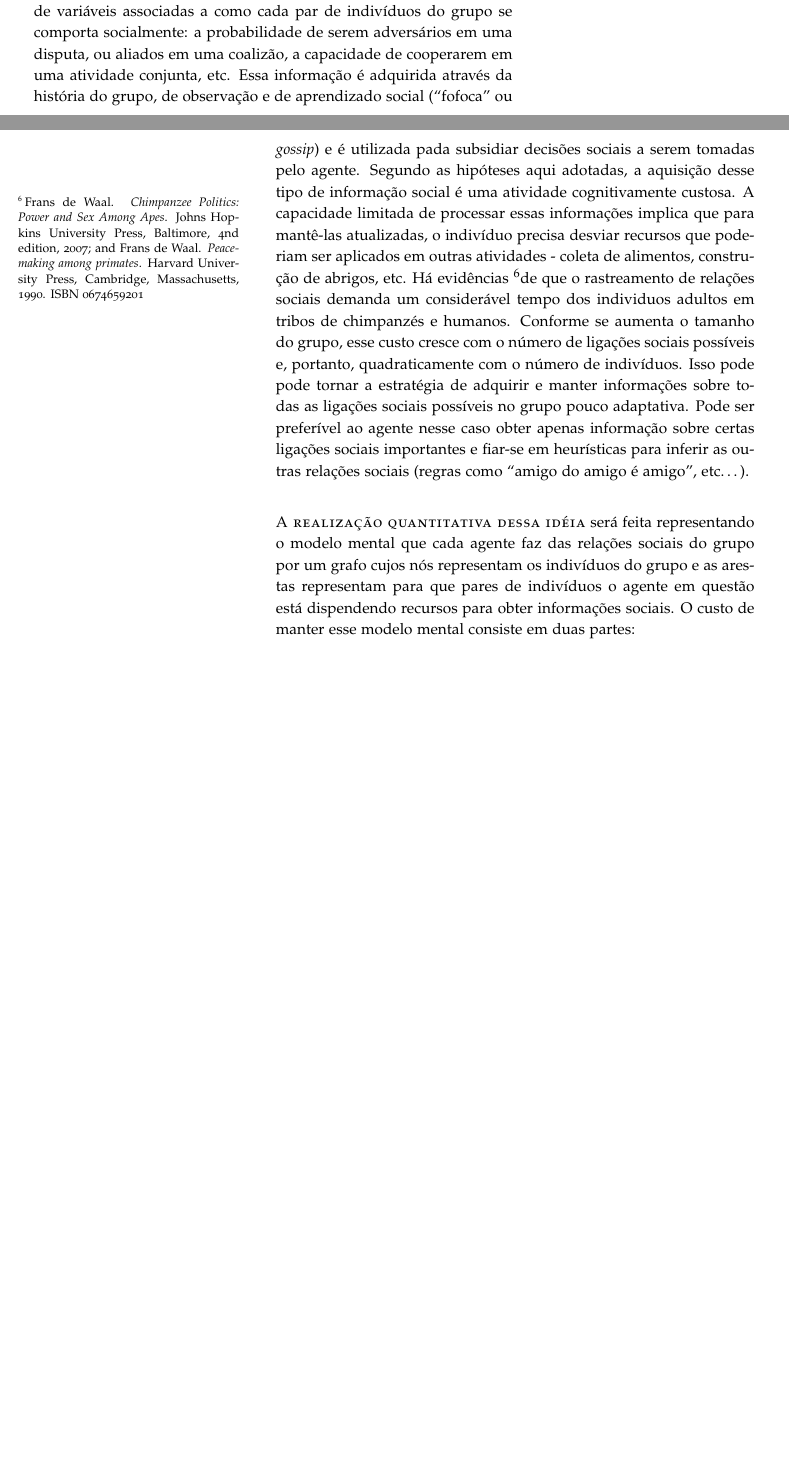
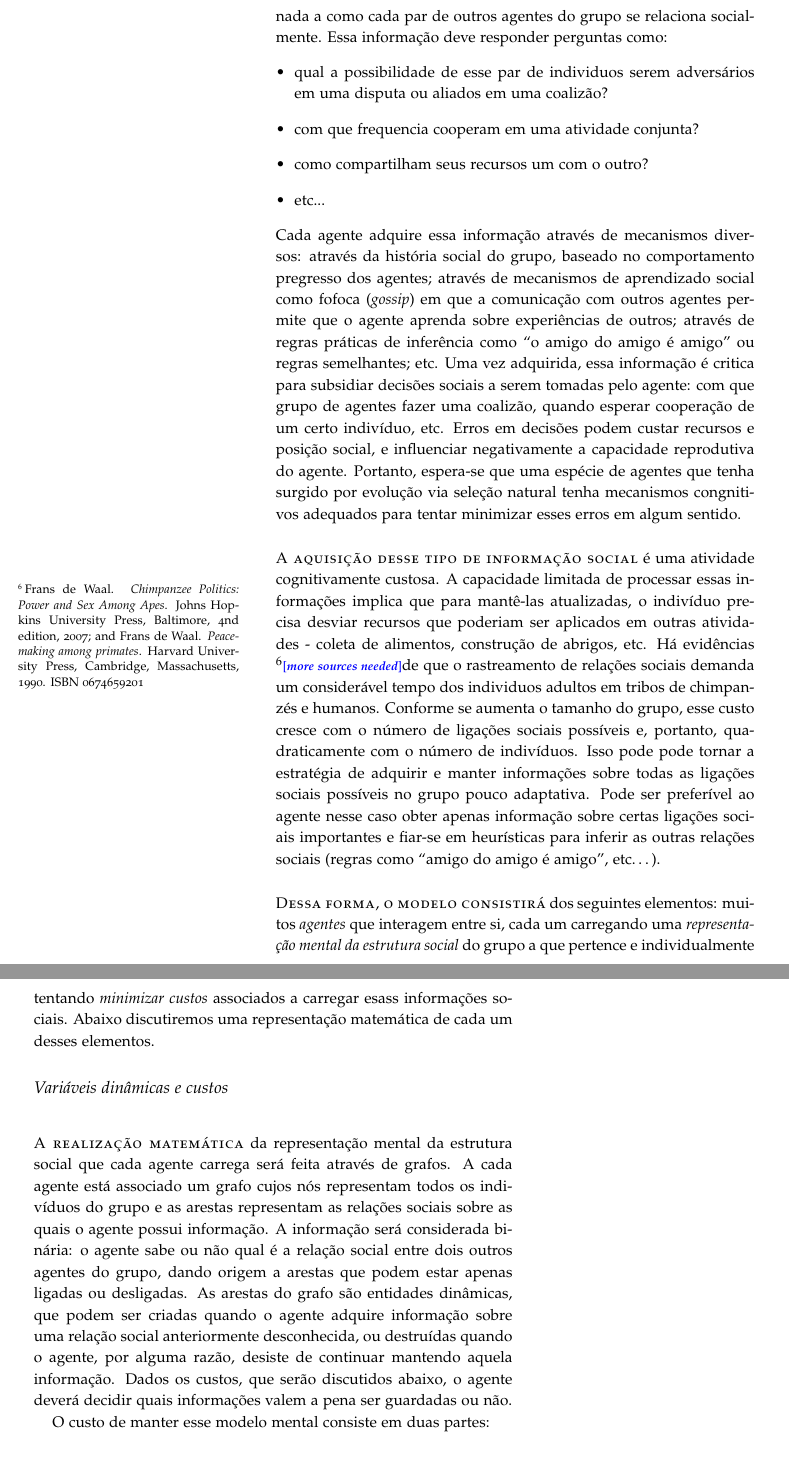
Before and after one commit to rcalsaverini/Thesis, a LaTeX book (main.tex, which reads tex/autoridade.tex): two parts of pages 43 and 44 of 57 before the commit and two parts of pages 44 and 45 of 59 after it, joined at a grey line, cut so that both start at the same text, the shorter picture padded with empty space. Compiled offline with pdfLaTeX.

Commit message:
secao 3.3.1 em qualidade E, fase de testes

```diff
--- a/tex/autoridade.tex
+++ b/tex/autoridade.tex
@@ -42,8 +36,28 @@ vez mais complexas e sugere um cenário em que o rápido crescimento na importâ
 
-\newthought{A capacidade do cérebro de processar relações sociais} é limitada. Considere um grupo de agentes dotados de certa capacidade cognitiva limitada e engajados em atividades sociais. Cada agente carrega um registro mental da informação que possui a respeito das relações sociais entre os membros do seu grupo. Essa informação consiste de variáveis associadas a como cada par de indivíduos do grupo se comporta socialmente: a probabilidade de serem adversários em uma disputa, ou aliados em uma coalizão, a capacidade de cooperarem em uma atividade conjunta, etc. Essa informação é adquirida através da história do grupo, de observação e de aprendizado social (``fofoca'' ou \textit{gossip}) e é utilizada pada subsidiar decisões sociais a serem tomadas pelo agente. Segundo as hipóteses aqui adotadas, a aquisição desse tipo de informação social é uma atividade cognitivamente custosa. A capacidade limitada de processar essas informações implica que para mantê-las atualizadas, o indivíduo precisa desviar recursos
-que poderiam ser aplicados em outras atividades - coleta de alimentos, construção de abrigos, etc. Há evidências \cite[-5em]{deWaal2007,deWaal1990}de que o rastreamento de relações sociais demanda um considerável tempo dos individuos adultos em tribos de chimpanzés e humanos. Conforme se aumenta o tamanho do grupo, esse custo cresce com o número de ligações sociais possíveis e, portanto, quadraticamente com o número de indivíduos. Isso pode pode tornar a estratégia de adquirir e manter informações sobre todas as ligações sociais possíveis no grupo pouco adaptativa. Pode ser preferível ao agente nesse caso obter apenas informação sobre certas ligações sociais importantes e fiar-se em heurísticas para inferir as outras relações sociais (regras como ``amigo do amigo é amigo'', etc\ldots{}).
+\newthought{O objetivo dessa seção é} descrever um modelo estatístico para a formação de estrutura social que seja tratável por técnicas comuns à mecânica estatística e teoria de informação e compatível com as informações experimentais descritas acima. O primeiro passo na descrição do modelo consiste na elaboração de uma dinâmica de comportamento para um conjunto de agentes hipotéticos, que será a dinâmica temporal microscópica que dará origem a um modelo mecânico-estatístico.
 
-\newthought{A realização quantitativa dessa idéia} será feita representando o modelo mental que cada agente faz das relações sociais do grupo por um grafo cujos nós representam os indivíduos do grupo e as arestas representam para que pares de indivíduos o agente em questão está dispendendo recursos para obter informações sociais. O custo de manter esse modelo mental consiste em duas partes:
+\newthought{Considere um grupo de agentes} dotados de certa capacidade cognitiva limitada e engajados em atividades sociais. Cada agente carrega um registro mental da informação que possui a respeito das relações sociais entre os membros do seu grupo. Essa informação está relacionada a como cada par de outros agentes do grupo se relaciona socialmente. Essa informação deve responder perguntas como:
+\begin{itemize}
+ \item qual a possibilidade de esse par de individuos serem adversários em uma disputa ou aliados em uma coalizão?
+ \item com que frequencia cooperam em uma atividade conjunta?
+ \item como compartilham seus recursos um com o outro?
+ \item etc...
+\end{itemize}
+Cada agente adquire essa informação através de mecanismos diversos: através da história social do grupo, baseado no comportamento pregresso dos agentes; através de mecanismos de aprendizado social como fofoca (\textit{gossip}) em que a comunicação com outros agentes permite que o agente aprenda sobre experiências de outros; através de regras práticas de inferência como ``o amigo do amigo é amigo'' ou regras semelhantes; etc. Uma vez adquirida, essa informação é critica para subsidiar decisões sociais a serem tomadas pelo agente: com que grupo de agentes fazer uma coalizão, quando esperar cooperação de um certo indivíduo, etc. Erros em decisões podem custar recursos e posição social, e influenciar negativamente a capacidade reprodutiva do agente. Portanto, espera-se que uma espécie de agentes que tenha surgido por evolução via seleção natural tenha mecanismos congnitivos adequados para tentar minimizar esses erros em algum sentido.
+
+\newthought{A aquisição desse tipo de informação social} é uma atividade cognitivamente custosa. A capacidade limitada de processar essas informações implica que para mantê-las atualizadas, o indivíduo precisa desviar recursos
+que poderiam ser aplicados em outras atividades - coleta de alimentos, construção de abrigos, etc. Há evidências \cite[-5em]{deWaal2007,deWaal1990}\sourcesneeded de que o rastreamento de relações sociais demanda um considerável tempo dos individuos adultos em tribos de chimpanzés e humanos. Conforme se aumenta o tamanho do grupo, esse custo cresce com o número de ligações sociais possíveis e, portanto, quadraticamente com o número de indivíduos. Isso pode pode tornar a estratégia de adquirir e manter informações sobre todas as ligações sociais possíveis no grupo pouco adaptativa. Pode ser preferível ao agente nesse caso obter apenas informação sobre certas ligações sociais importantes e fiar-se em heurísticas para inferir as outras relações sociais (regras como ``amigo do amigo é amigo'', etc\ldots{}).
+
+\newthought{Dessa forma, o modelo consistirá} dos seguintes elementos: muitos \emph{agentes} que interagem entre si, cada um carregando uma \emph{representação mental da estrutura social} do grupo a que pertence e individualmente tentando \emph{minimizar custos} associados a carregar esass informações sociais. Abaixo discutiremos uma representação matemática de cada um desses elementos.
+
+\subsection{Variáveis dinâmicas e custos}
+
+
+\newthought{A realização matemática} da representação mental da estrutura social que cada agente carrega será feita através de grafos. A cada agente está associado um grafo cujos nós representam todos os indivíduos do grupo e as arestas representam as relações sociais sobre as quais o agente possui informação. A informação será considerada binária: o agente sabe ou não qual é a relação social entre dois outros agentes do grupo, dando origem a arestas que podem estar apenas ligadas ou desligadas. As arestas do grafo são entidades dinâmicas, que podem ser criadas quando o agente adquire informação sobre uma relação social anteriormente desconhecida, ou destruídas quando o agente, por alguma razão, desiste de continuar mantendo aquela informação. Dados os custos, que serão discutidos abaixo, o agente deverá decidir quais informações valem a pena ser guardadas ou não.
+
+
+O custo de manter esse modelo mental consiste em duas partes:
+
 \begin{enumerate}
 \item \newthought{O custo cognitivo} de adquirir e manter informação dos diferentes pares de individuos. Se o agente tem recursos cognitivos limitados, manter essas informações é custoso. Se assumirmos que o investimento de recursos para obter informações sobre cada aresta do grafo é constante, o custo cognitivo total é proporcional ao número de arestas do grafo.
 \item \newthought{O custo social} de falhar em determinar corretamente a relação entre dois indivíduos. Se um agente comete um erro desse tipo, e toma decisões baseadas nesse erro, ele pode incorrer em custos - avaliar incorretamente em que lado de uma disputa um individuo vai se posicionar, falhar em reconhecer uma coalizão em formação, etc. Para inferir relações sociais desconhecidas, que não possuem uma aresta no grafo, o agente recorre a heuristicas que agem sobre trajetos de arestas conhecidas (regras do tipo ``amigo do amigo''). Quanto mais longos os trajetos a serem percorridos, maior é a probabilidade de erro. Portanto, o custo social esperado deve ser proporcional à distância geodésica média entre os nós do grafo.
```
Also changed, not shown: main.pdf, tex/autoridade.tex (8 more changed lines).
